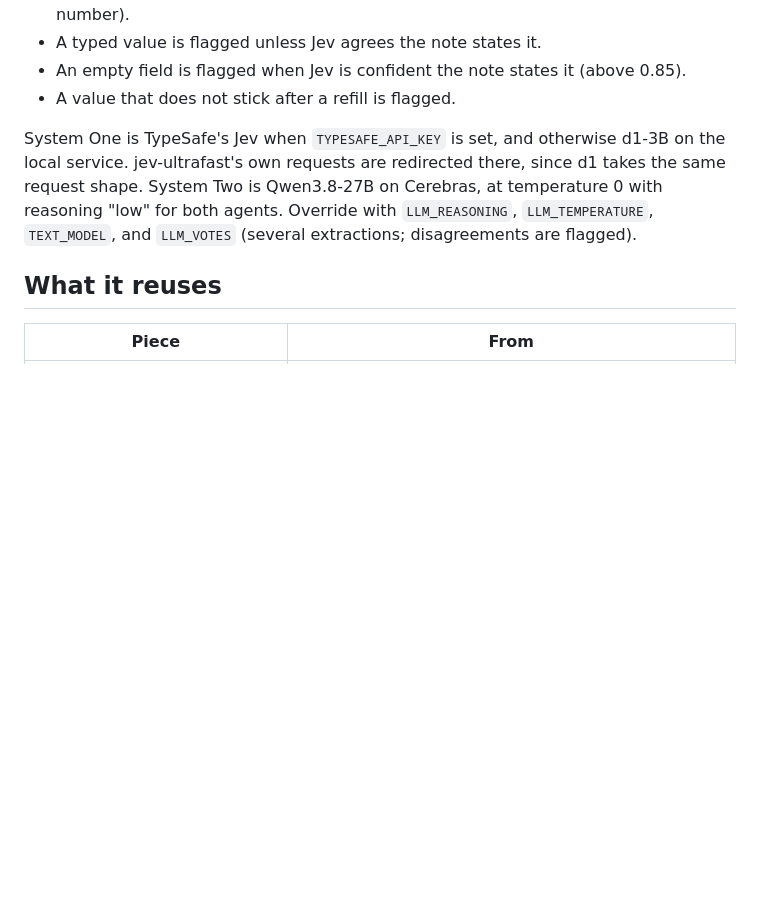
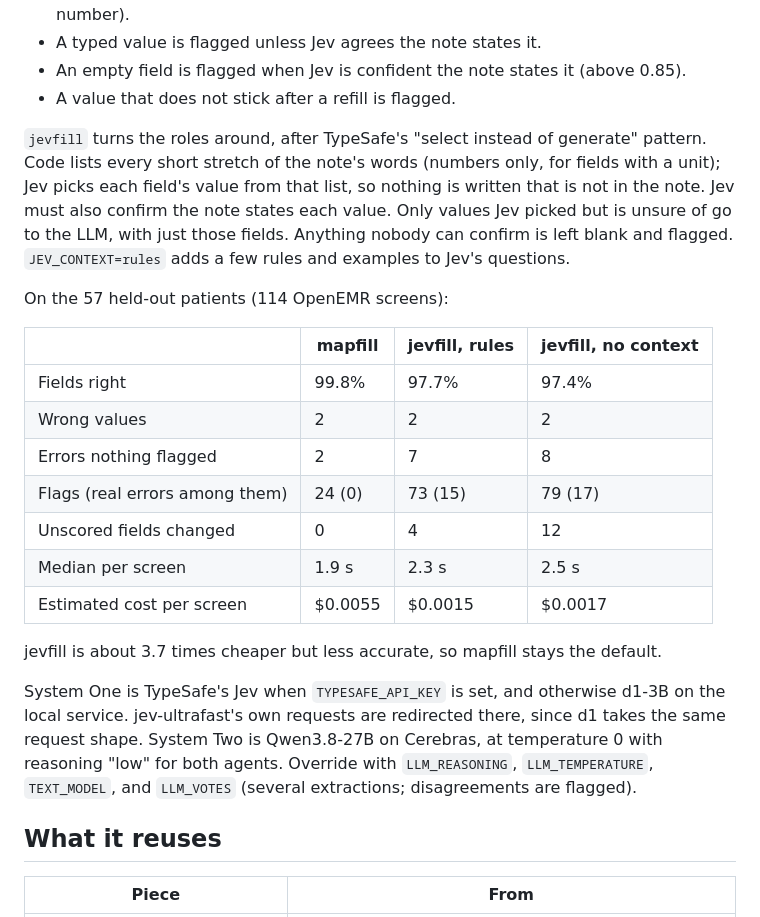
Before and after one commit to Anshul261/SystemOne_Demos, a Markdown page: form_bench/README.md, the part around the change. GitHub-like rendering; blank space fills up the shorter version.

Commit message:
Record jevfill's held-out results against mapfill
Co-Authored-By: Claude Opus 5.5 <noreply@anthropic.com>

```diff
--- a/form_bench/README.md
+++ b/form_bench/README.md
@@ -18,6 +18,26 @@ mapfill is built so that a wrong value is never entered silently. System Two (th
 - A typed value is flagged unless Jev agrees the note states it.
 - An empty field is flagged when Jev is confident the note states it (above 0.85).
 - A value that does not stick after a refill is flagged.
+
+`jevfill` turns the roles around, after TypeSafe's "select instead of generate" pattern. Code lists every
+short stretch of the note's words (numbers only, for fields with a unit); Jev picks each field's value from
+that list, so nothing is written that is not in the note. Jev must also confirm the note states each value.
+Only values Jev picked but is unsure of go to the LLM, with just those fields. Anything nobody can confirm
+is left blank and flagged. `JEV_CONTEXT=rules` adds a few rules and examples to Jev's questions.
+
+On the 57 held-out patients (114 OpenEMR screens):
+
+| | mapfill | jevfill, rules | jevfill, no context |
+|---|---|---|---|
+| Fields right | 99.8% | 97.7% | 97.4% |
+| Wrong values | 2 | 2 | 2 |
+| Errors nothing flagged | 2 | 7 | 8 |
+| Flags (real errors among them) | 24 (0) | 73 (15) | 79 (17) |
+| Unscored fields changed | 0 | 4 | 12 |
+| Median per screen | 1.9 s | 2.3 s | 2.5 s |
+| Estimated cost per screen | $0.0055 | $0.0015 | $0.0017 |
+
+jevfill is about 3.7 times cheaper but less accurate, so mapfill stays the default.
 
 System One is TypeSafe's Jev when `TYPESAFE_API_KEY` is set, and otherwise d1-3B on the local service.
 jev-ultrafast's own requests are redirected there, since d1 takes the same request shape. System Two is
```
